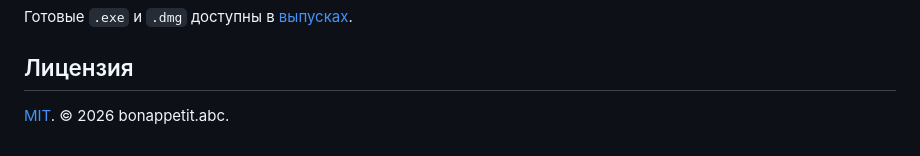
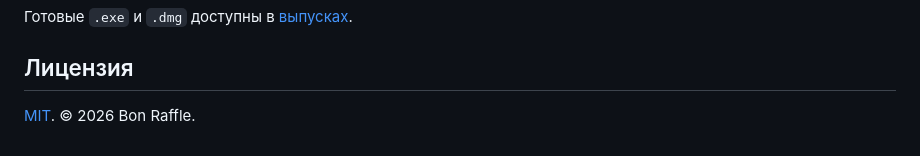
Before and after one commit to bonappetitabc/BonRaffle, a Markdown page: README.md, the part around the change. GitHub-like rendering.

```diff
--- a/README.md
+++ b/README.md
@@ -131,4 +131,4 @@
 
 ## Лицензия
 
-[MIT](LICENSE). © 2026 bonappetit.abc.
+[MIT](LICENSE). © 2026 Bon Raffle.
```
